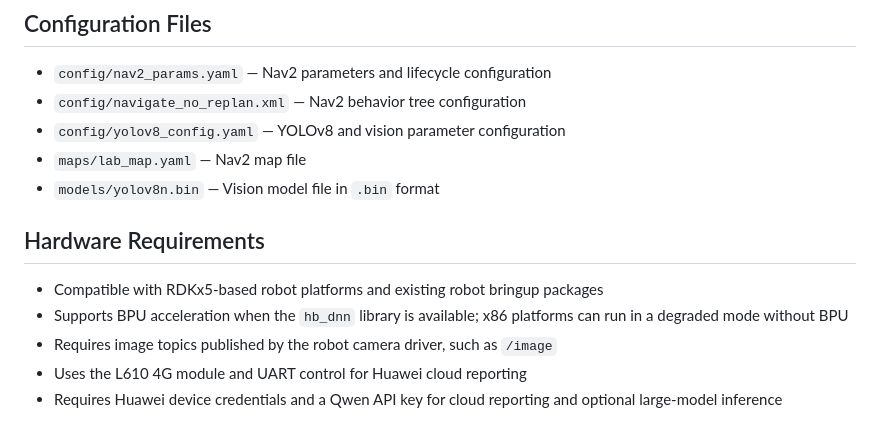
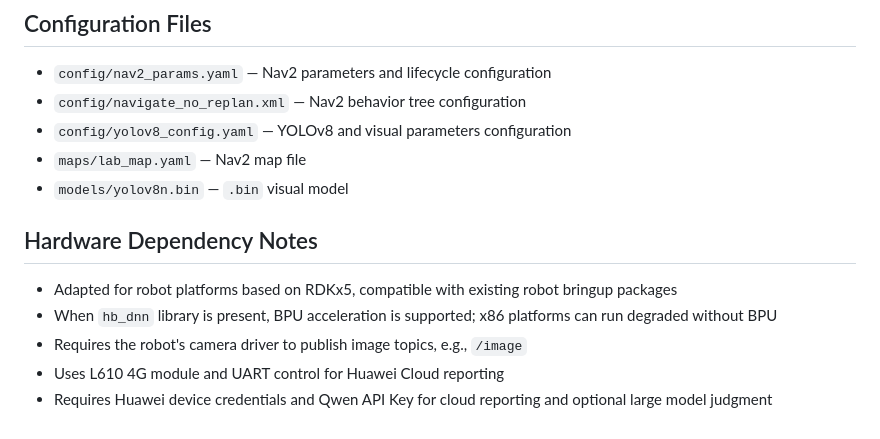
Before and after one commit to gengyf0614/rdk_x5_smartlab_inspection, a Markdown page: README.md, the part around one of its changes. Drawn GitHub-style.

```diff
--- a/README.md
+++ b/README.md
@@ -104,14 +132,14 @@ string message
 
 - `config/nav2_params.yaml` — Nav2 parameters and lifecycle configuration
 - `config/navigate_no_replan.xml` — Nav2 behavior tree configuration
-- `config/yolov8_config.yaml` — YOLOv8 and vision parameter configuration
+- `config/yolov8_config.yaml` — YOLOv8 and visual parameters configuration
 - `maps/lab_map.yaml` — Nav2 map file
-- `models/yolov8n.bin` — Vision model file in `.bin` format
+- `models/yolov8n.bin` — `.bin` visual model
 
-## Hardware Requirements
+## Hardware Dependency Notes
 
-- Compatible with RDKx5-based robot platforms and existing robot bringup packages
-- Supports BPU acceleration when the `hb_dnn` library is available; x86 platforms can run in a degraded mode without BPU
-- Requires image topics published by the robot camera driver, such as `/image`
-- Uses the L610 4G module and UART control for Huawei cloud reporting
-- Requires Huawei device credentials and a Qwen API key for cloud reporting and optional large-model inference
+- Adapted for robot platforms based on RDKx5, compatible with existing robot bringup packages
+- When `hb_dnn` library is present, BPU acceleration is supported; x86 platforms can run degraded without BPU
+- Requires the robot's camera driver to publish image topics, e.g., `/image`
+- Uses L610 4G module and UART control for Huawei Cloud reporting
+- Requires Huawei device credentials and Qwen API Key for cloud reporting and optional large model judgment
```
Also changed, not shown: other parts of README.md (+59 -31 lines).
